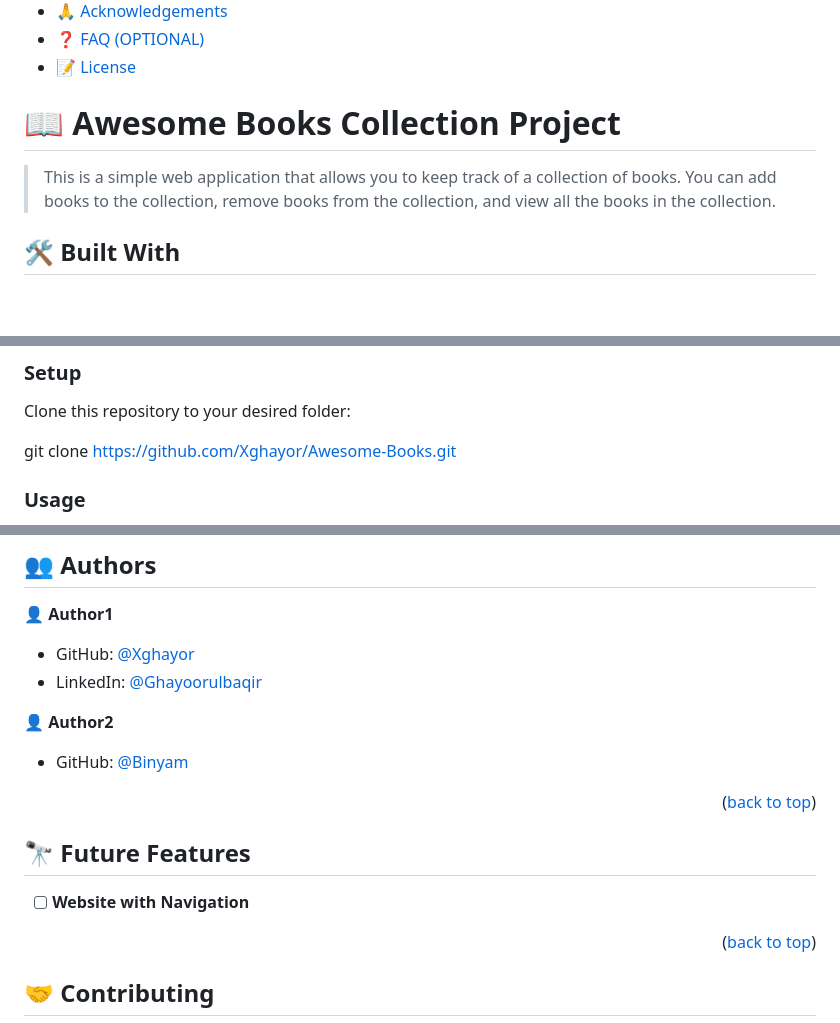
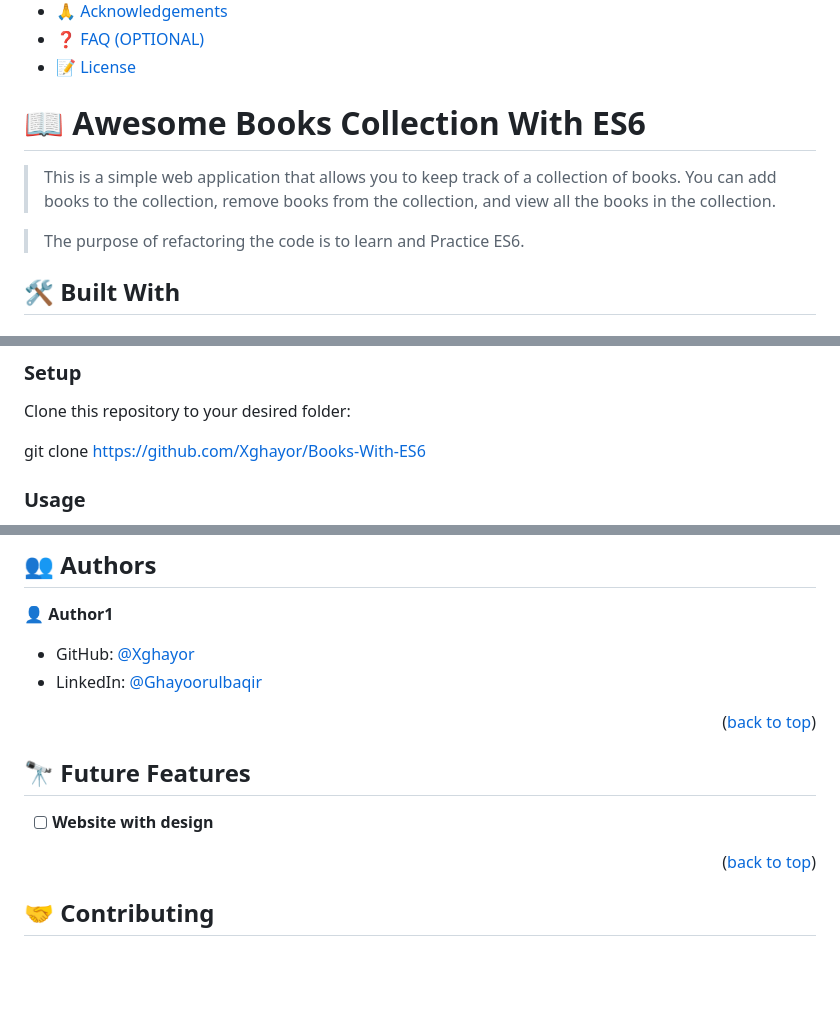
Before and after one commit to Xghayor/Books-With-ES6, a Markdown page: Readme.md, 3 parts joined by grey strips. Rendered like a GitHub page; blank space fills up the shorter version.

```diff
--- a/Readme.md
+++ b/Readme.md
@@ -22,9 +22,11 @@
 
 <!-- PROJECT DESCRIPTION -->
 
-# 📖 Awesome Books Collection Project <a name="about-project"></a>
+# 📖 Awesome Books Collection With ES6 <a name="about-project"></a>
 
 > This is a simple web application that allows you to keep track of a collection of books. You can add books to the collection, remove books from the collection, and view all the books in the collection.
+
+>The purpose of refactoring the code is to learn and Practice ES6.
 
 
 ## 🛠 Built With <a name="built-with"></a>
@@ -84,7 +86,7 @@ A web browser that supports HTML and CSS.
 
 Clone this repository to your desired folder:
 
-git clone https://github.com/Xghayor/Awesome-Books.git
+git clone https://github.com/Xghayor/Books-With-ES6
 
 
 ### Usage
@@ -117,9 +119,6 @@ To deploy this project, you can upload the project folder (including the HTML an
 - GitHub: [@Xghayor](https://github.com/Xghayor)
 - LinkedIn: [@Ghayoorulbaqir](https://linkedin.com/in/ghayoor-ul-baqir)
 
-👤 **Author2**
-- GitHub: [@Binyam](https://github.com/binyamolango)
-
 
 <p align="right">(<a href="#readme-top">back to top</a>)</p>
 
@@ -127,7 +126,7 @@ To deploy this project, you can upload the project folder (including the HTML an
 
 ## 🔭 Future Features <a name="future-features"></a>
 
-- [ ] **Website with Navigation**
+- [ ] **Website with design**
 
 <p align="right">(<a href="#readme-top">back to top</a>)</p>
 
```
